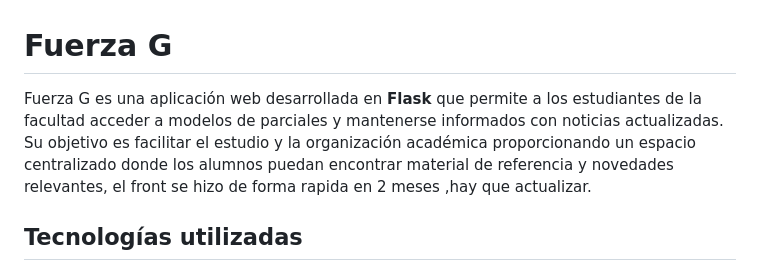
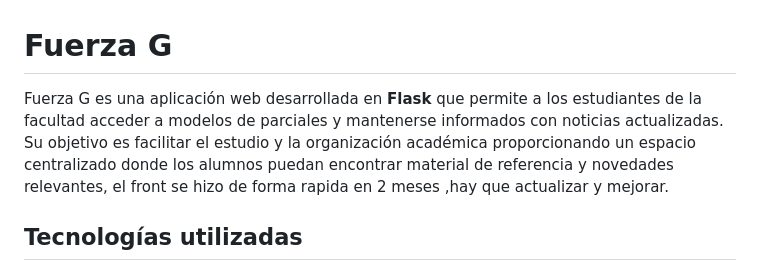
Before and after one commit to DiegoJavOlivera/fuerza_g, a Markdown page: README.md, the part around the change. GitHub-like rendering.

```diff
--- a/README.md
+++ b/README.md
@@ -1,6 +1,6 @@
 # Fuerza G
 
-Fuerza G es una aplicación web desarrollada en **Flask** que permite a los estudiantes de la facultad acceder a modelos de parciales y mantenerse informados con noticias actualizadas. Su objetivo es facilitar el estudio y la organización académica proporcionando un espacio centralizado donde los alumnos puedan encontrar material de referencia y novedades relevantes, el front se hizo de forma rapida en 2 meses ,hay que actualizar.
+Fuerza G es una aplicación web desarrollada en **Flask** que permite a los estudiantes de la facultad acceder a modelos de parciales y mantenerse informados con noticias actualizadas. Su objetivo es facilitar el estudio y la organización académica proporcionando un espacio centralizado donde los alumnos puedan encontrar material de referencia y novedades relevantes, el front se hizo de forma rapida en 2 meses ,hay que actualizar y mejorar.
 
 ## Tecnologías utilizadas
 
```
